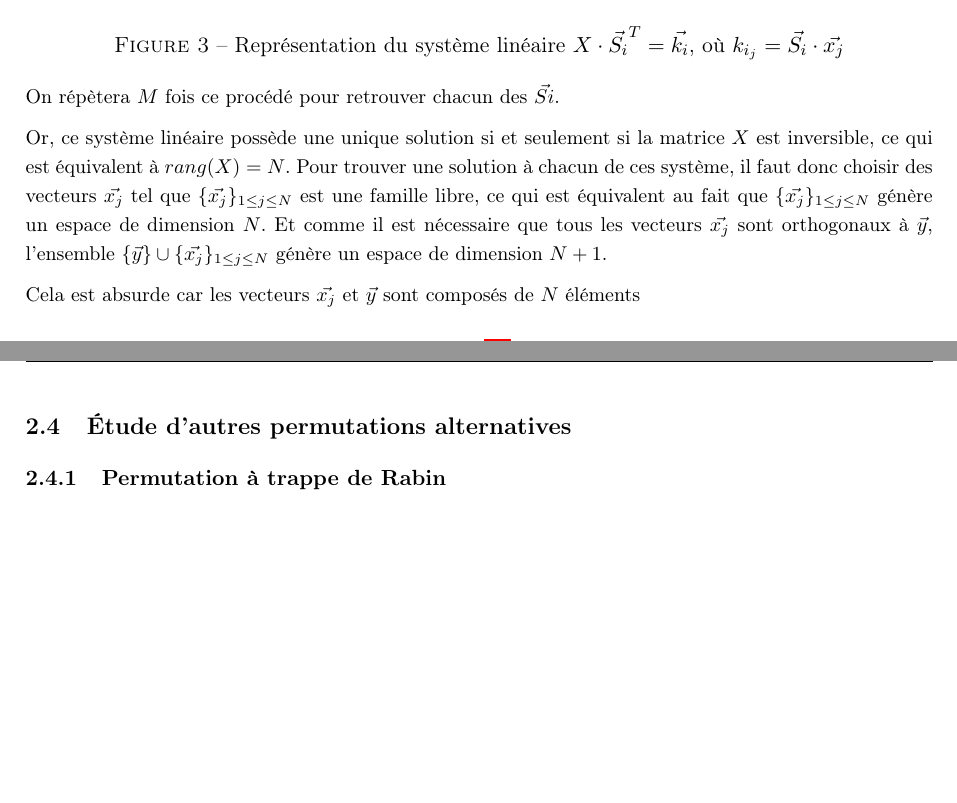
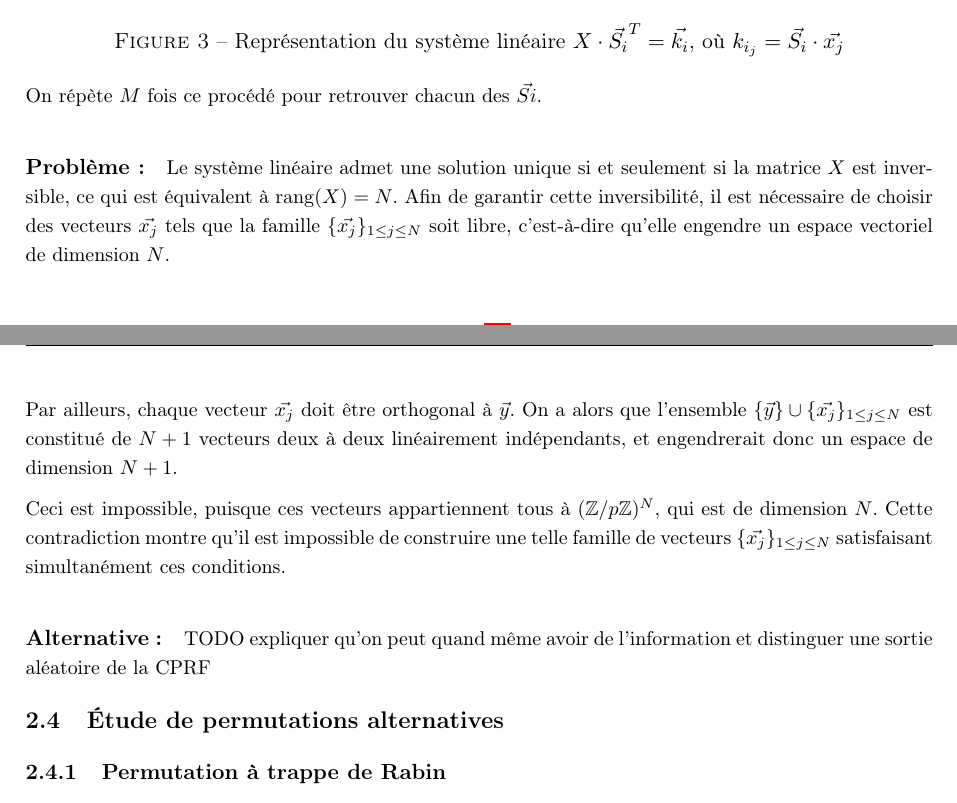
Before and after one commit to julian-mtn/bmo17-cprf, a LaTeX document (rapport/rapport.tex): two parts of pages 8 and 9 of 16, joined at a grey line, cut so that both start at the same text, the shorter picture padded with empty space. Compiled offline with pdfLaTeX.

Commit message:
rapport, WEAK problème et alternative

```diff
--- a/rapport/rapport.tex
+++ b/rapport/rapport.tex
@@ -514,18 +514,25 @@ où $k_{i_j} = \vec{S_i} \cdot \vec{x_j}$}
 \end{figure}
 
 
-On répètera $M$ fois ce procédé pour retrouver chacun des $\vec{Si}$.
+On répète $M$ fois ce procédé pour retrouver chacun des $\vec{Si}$.
 
-Or, ce système linéaire possède une unique solution si et seulement si la matrice $X$ est inversible, ce qui est équivalent à $rang(X) = N$.
-Pour trouver une solution à chacun de ces système, il faut donc choisir des vecteurs $\vec{x_j}$ tel que $\{\vec{x_j}\}_{1 \leq j \leq N}$ est une famille libre, ce qui est équivalent au fait que $\{\vec{x_j}\}_{1 \leq j \leq N}$ génère un espace de dimension $N$.
-Et comme il est nécessaire que tous les vecteurs $\vec{x_j}$ sont orthogonaux à $\vec{y}$, l'ensemble $\{\vec{y}\} \cup \{\vec{x_j}\}_{1 \leq j \leq N}$ génère un espace de dimension $N+1$.
+\paragraph{Problème:}
 
-Cela est absurde car les vecteurs $\vec{x_j}$ et $\vec{y}$ sont composés de $N$ éléments
+Le système linéaire admet une solution unique si et seulement si la matrice $X$ est inversible, ce qui est équivalent à $\mathrm{rang}(X) = N$.
+Afin de garantir cette inversibilité, il est nécessaire de choisir des vecteurs $\vec{x_j}$ tels que la famille $\{\vec{x_j}\}_{1 \leq j \leq N}$ soit libre,
+c’est-à-dire qu’elle engendre un espace vectoriel de dimension $N$.
 
+Par ailleurs, chaque vecteur $\vec{x_j}$ doit être orthogonal à $\vec{y}$.
+On a alors que l’ensemble $\{\vec{y}\} \cup \{\vec{x_j}\}_{1 \leq j \leq N}$ est constitué de $N+1$ vecteurs deux à deux linéairement indépendants,
+et engendrerait donc un espace de dimension $N+1$.
 
+Ceci est impossible, puisque ces vecteurs appartiennent tous à $(\mathbb{Z}/p\mathbb{Z})^N$, qui est de dimension $N$. Cette contradiction montre qu’il est impossible de construire une telle famille de vecteurs $\{\vec{x_j}\}_{1 \leq j \leq N}$ satisfaisant simultanément ces conditions.
 
+\paragraph{Alternative:}
 
-\subsection{Étude d'autres permutations alternatives}
+TODO expliquer qu'on peut quand même avoir de l'information et distinguer une sortie aléatoire de la CPRF
+
+\subsection{Étude de permutations alternatives}
 
 \subsubsection{Permutation à trappe de Rabin}
 
```
Also changed, not shown: rapport/rapport.pdf, 5 other files.
